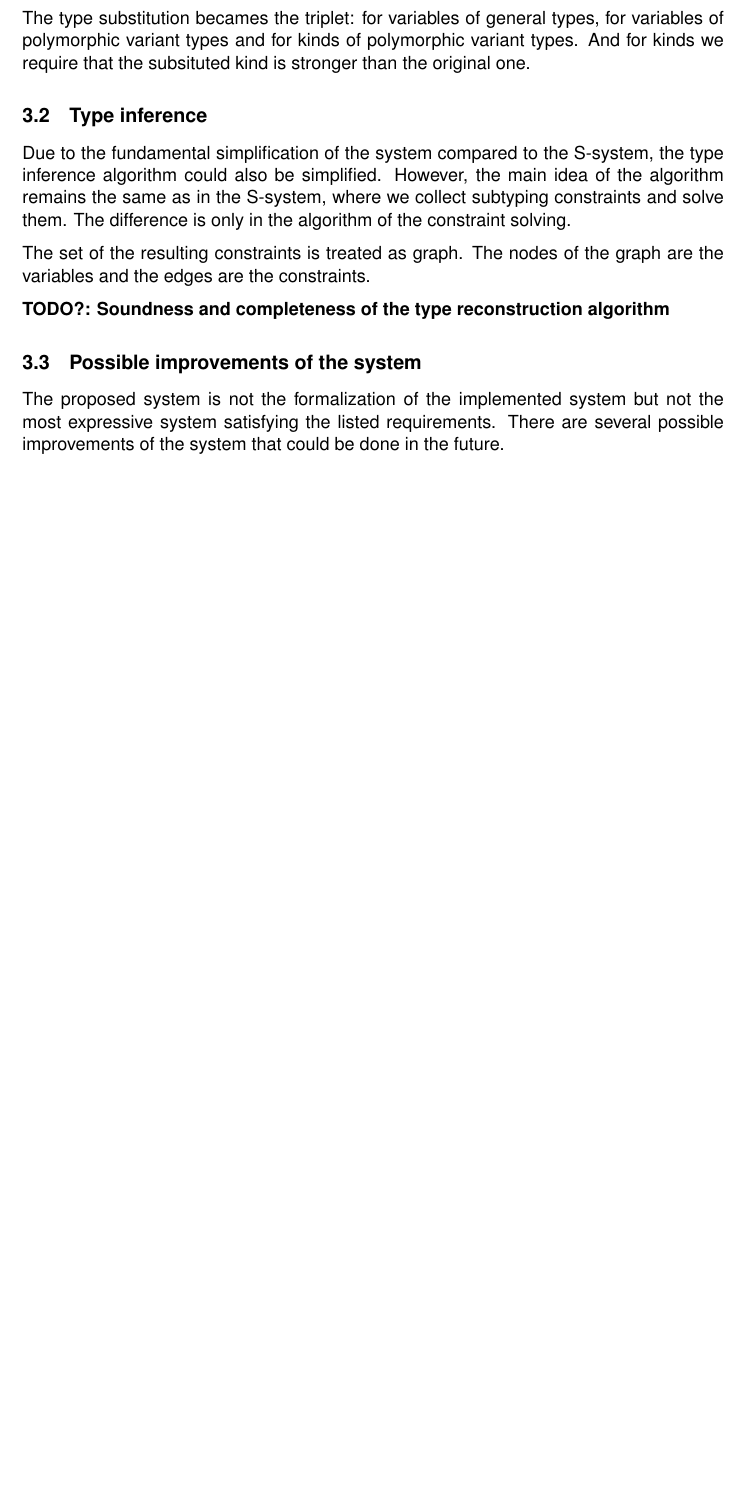
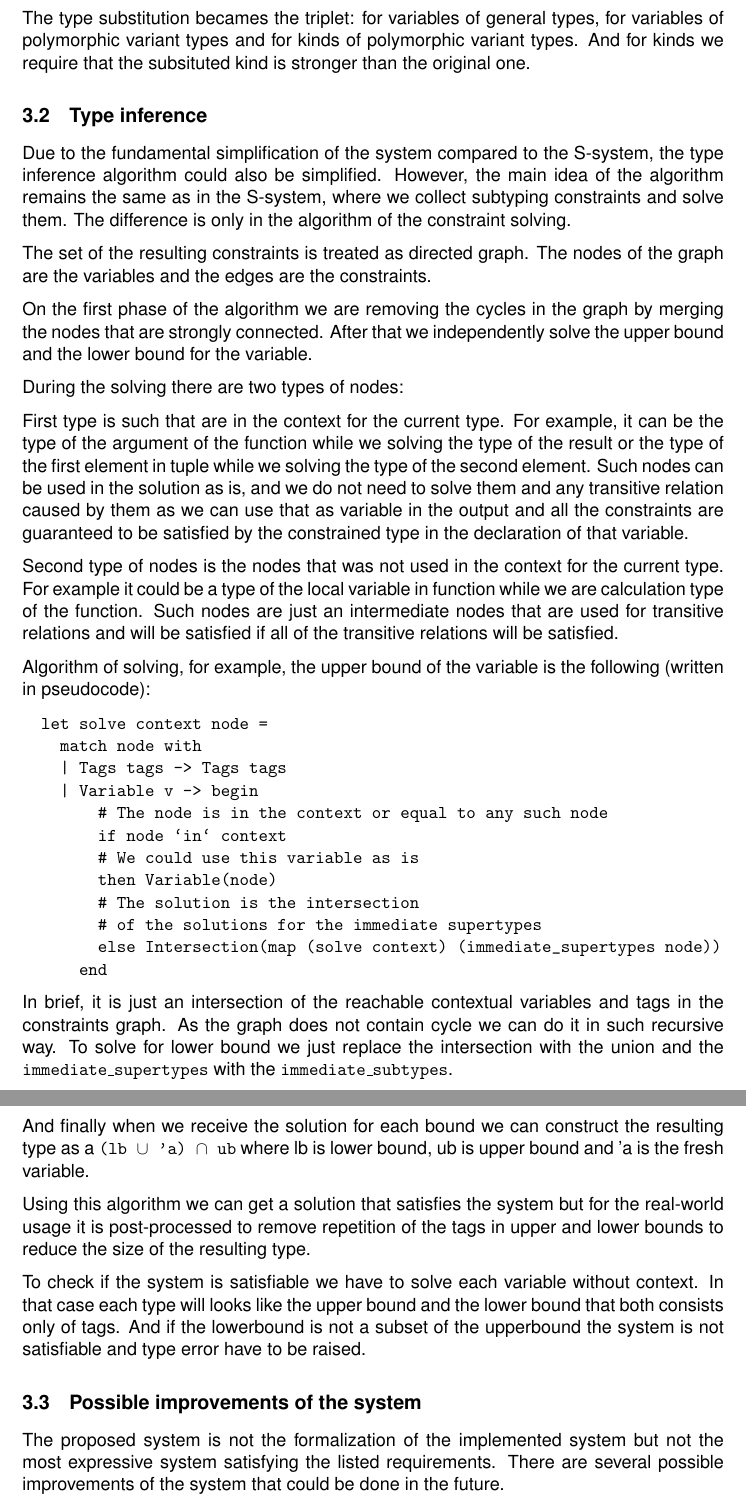
Before and after one commit to e2e4b6b7/DIploma, a LaTeX thesis (diploma.tex): part of page 10 of 14 before the commit and two parts of pages 10 and 11 of 15 after it, the two joined at a grey line, cut so that both start at the same text, the shorter picture padded with empty space. Compiled offline with pdfLaTeX.

Commit message:
Snapshot

```diff
--- a/diploma.tex
+++ b/diploma.tex
@@ -406,10 +406,46 @@ Due to the fundamental simplification of the system compared to the S-system, th
 However, the main idea of the algorithm remains the same as in the S-system, where we collect subtyping constraints and solve them.
 The difference is only in the algorithm of the constraint solving.
 
-The set of the resulting constraints is treated as graph.
+The set of the resulting constraints is treated as directed graph.
 The nodes of the graph are the variables and the edges are the constraints.
 
-\textbf{TODO?: Soundness and completeness of the type reconstruction algorithm}
+On the first phase of the algorithm we are removing the cycles in the graph by merging the nodes that are strongly connected.
+After that we independently solve the upper bound and the lower bound for the variable.
+
+During the solving there are two types of nodes:
+
+First type is such that are in the context for the current type.
+For example, it can be the type of the argument of the function while we solving the type of the result or the type of the first element in tuple while we solving the type of the second element.
+Such nodes can be used in the solution as is, and we do not need to solve them and any transitive relation caused by them as we can use that as variable in the output and all the constraints are guaranteed to be satisfied by the constrained type in the declaration of that variable.
+
+Second type of nodes is the nodes that was not used in the context for the current type.
+For example it could be a type of the local variable in function while we are calculation type of the function.
+Such nodes are just an intermediate nodes that are used for transitive relations and will be satisfied if all of the transitive relations will be satisfied.
+
+Algorithm of solving, for example, the upper bound of the variable is the following (written in pseudocode):
+
+{\ttfamily\begin{verbatim}
+  let solve context node =
+    match node with
+    | Tags tags -> Tags tags
+    | Variable v -> begin
+        # The node is in the context or equal to any such node
+        if node `in` context
+        # We could use this variable as is
+        then Variable(node)
+        # The solution is the intersection
+        # of the solutions for the immediate supertypes
+        else Intersection(map (solve context) (immediate_supertypes node))
+      end
+\end{verbatim}}
+
+In brief, it is just an intersection of the reachable contextual variables and tags in the constraints graph. As the graph does not contain cycle we can do it in such recursive way. To solve for lower bound we just replace the intersection with the union and the \texttt{immediate\_supertypes} with the \texttt{immediate\_subtypes}.
+
+And finally when we receive the solution for each bound we can construct the resulting type as a \texttt{(lb $\cup$ 'a) $\cap$ ub} where lb is lower bound, ub is upper bound and 'a is the fresh variable.
+
+Using this algorithm we can get a solution that satisfies the system but for the real-world usage it is post-processed to remove repetition of the tags in upper and lower bounds to reduce the size of the resulting type.
+
+To check if the system is satisfiable we have to solve each variable without context. In that case each type will looks like the upper bound and the lower bound that both consists only of tags. And if the lowerbound is not a subset of the upperbound the system is not satisfiable and type error have to be raised.
 
 \subsection{Possible improvements of the system}
 
```
Also changed, not shown: diploma.tex (10 more changed lines), 8 other files.
